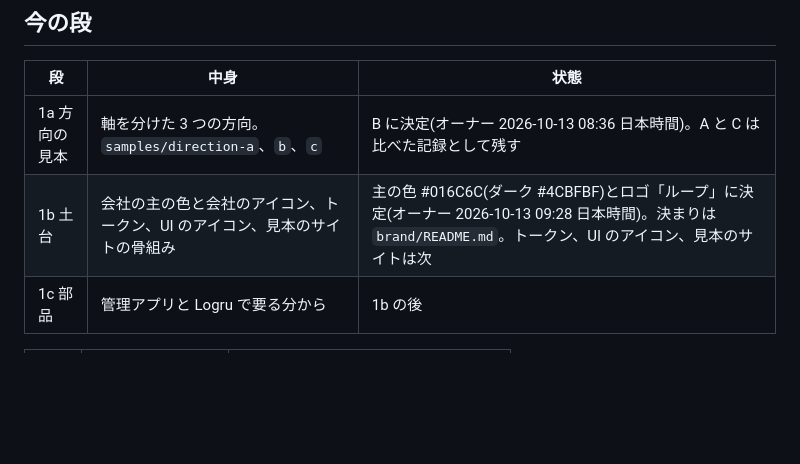
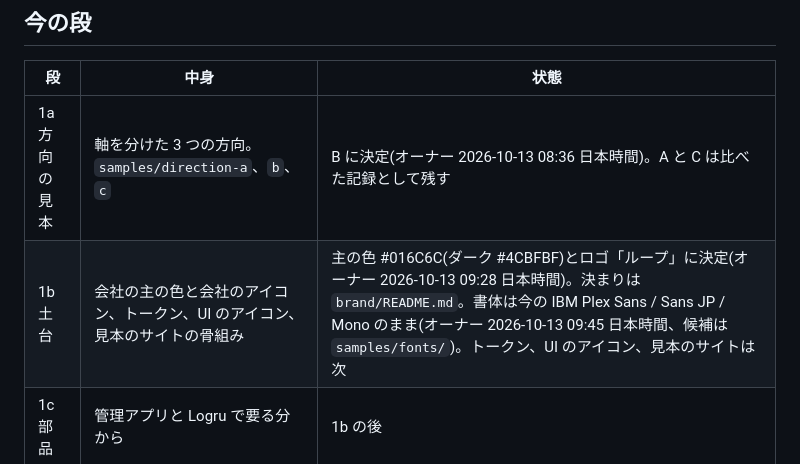
Before and after one commit to takikou347/knowidea-ui, a Markdown page: DESIGN.md, the part around the change. GitHub-like rendering; blank space fills up the shorter version.

Commit message:
DESIGN.md: 書体は IBM Plex のままと書く

```diff
--- a/DESIGN.md
+++ b/DESIGN.md
@@ -8,7 +8,7 @@ KNOW IDEA の共通のデザインの決まり。見本を作る時と、PR を
 | 段 | 中身 | 状態 |
 | --- | --- | --- |
 | 1a 方向の見本 | 軸を分けた 3 つの方向。`samples/direction-a`、`b`、`c` | B に決定(オーナー 2026-10-13 08:36 日本時間)。A と C は比べた記録として残す |
-| 1b 土台 | 会社の主の色と会社のアイコン、トークン、UI のアイコン、見本のサイトの骨組み | 主の色 #016C6C(ダーク #4CBFBF)とロゴ「ループ」に決定(オーナー 2026-10-13 09:28 日本時間)。決まりは `brand/README.md`。トークン、UI のアイコン、見本のサイトは次 |
+| 1b 土台 | 会社の主の色と会社のアイコン、トークン、UI のアイコン、見本のサイトの骨組み | 主の色 #016C6C(ダーク #4CBFBF)とロゴ「ループ」に決定(オーナー 2026-10-13 09:28 日本時間)。決まりは `brand/README.md`。書体は今の IBM Plex Sans / Sans JP / Mono のまま(オーナー 2026-10-13 09:45 日本時間、候補は `samples/fonts/`)。トークン、UI のアイコン、見本のサイトは次 |
 | 1c 部品 | 管理アプリと Logru で要る分から | 1b の後 |
 
 | 方向 | 密度、色の温度 | 形、書体 |
```
